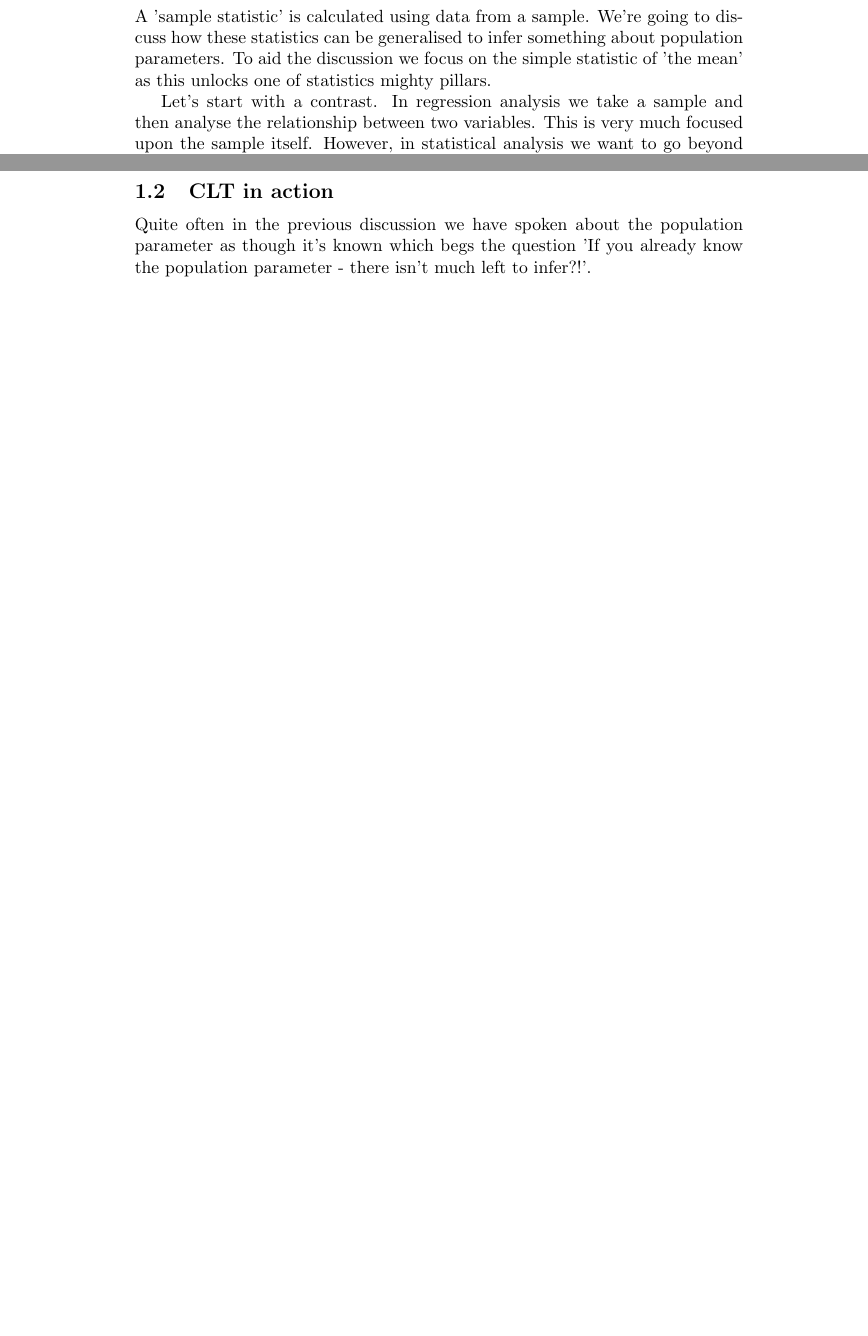
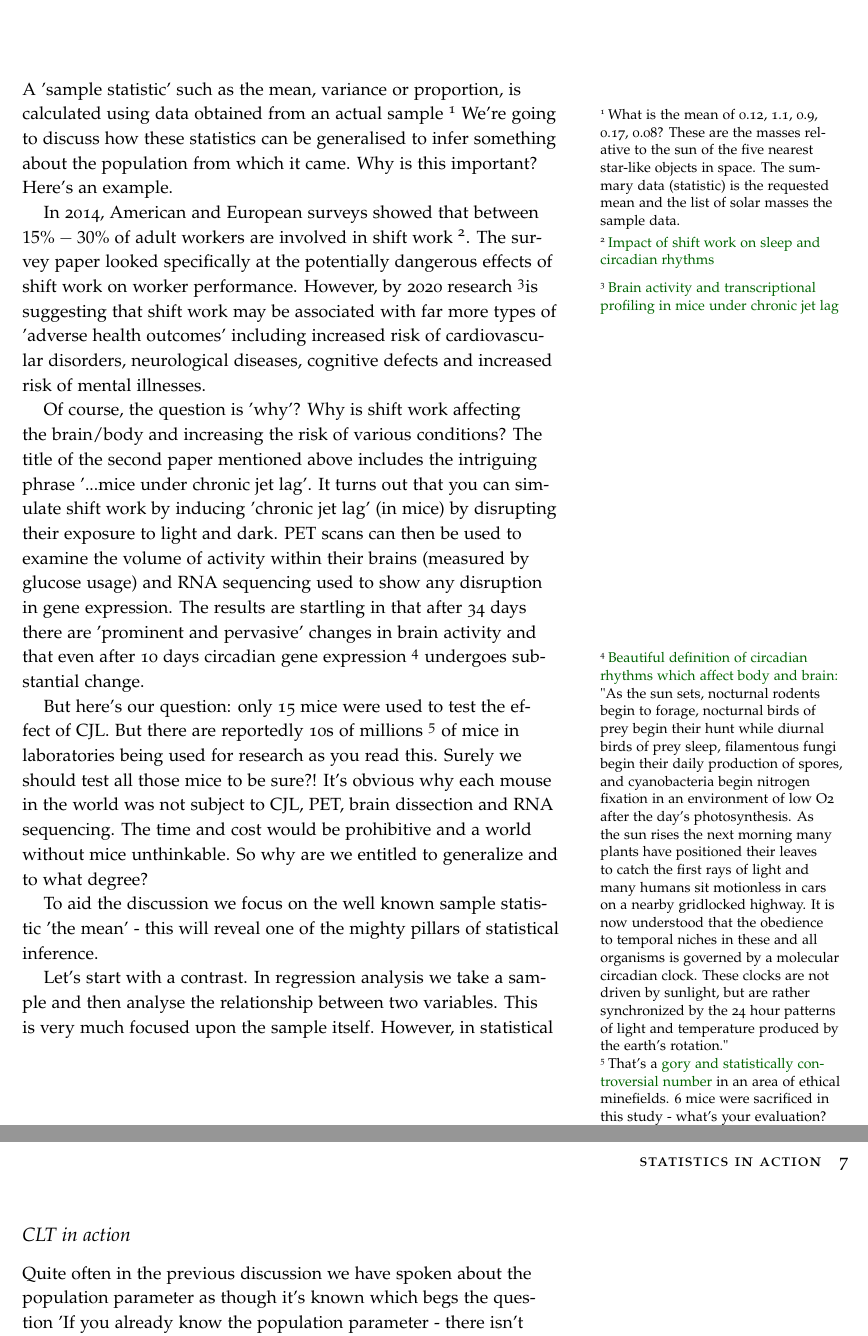
Before and after one commit to deathInTheAfternoon/Statistics, a LaTeX thesis (SamplingDistributions.tex): two parts of pages 1 and 2 of 2 before the commit and two parts of pages 5 and 7 of 7 after it, joined at a grey line, cut at the place of the change, the shorter picture padded with empty space. Compiled offline with pdfLaTeX.

Commit message:
Update SamplingDistributions.tex

```diff
--- a/SamplingDistributions.tex
+++ b/SamplingDistributions.tex
@@ -7,2 +7,6 @@
+\author{Naveen Thakur}
+\title{Statistics in Action}
+\date{January 2021}
+\publisher{Version 0.1}
 
 \begin{document}
@@ -13,4 +19,14 @@
-A 'sample statistic' is calculated using data from a sample. We're going to discuss how these statistics can be generalised to infer something about population parameters. To aid the discussion we focus on the simple statistic of 'the mean' as this unlocks one of statistics mighty pillars.
+\chapter{Statistical Inference}
+A 'sample statistic' such as the mean, variance or proportion, is calculated using data obtained from an actual sample \sidenote{What is the mean of 0.12, 1.1, 0.9, 0.17, 0.08? These are the masses relative to the sun of the five nearest star-like objects in space. The summary data (statistic) is the requested mean and the list of solar masses the sample data.}
+We're going to discuss how these statistics can be generalised to infer something about the population from which it came. Why is this important? Here's an example.
+
+In 2014, American and European surveys showed that between $15\%-30\%$ of adult workers are involved in shift work \sidenote{\href{https://www.sciencedirect.com/science/article/abs/pii/S0369811414001230}{Impact of shift work on sleep and circadian rhythms}}. The survey paper looked specifically at the potentially dangerous effects of shift work on worker performance. However, by 2020 research \sidenote{\href{https://www.nature.com/articles/s41597-020-00709-6}{Brain activity and transcriptional profiling in mice under chronic jet lag}}is suggesting that shift work may be associated with far more types of 'adverse health outcomes' including increased risk of cardiovascular disorders, neurological diseases, cognitive defects and increased risk of mental illnesses.
+
+Of course, the question is 'why'? Why is shift work affecting the brain/body and increasing the risk of various conditions? The title of the second paper mentioned above includes the intriguing phrase '...mice under chronic jet lag'. It turns out that you can simulate shift work by inducing 'chronic jet lag' (in mice) by disrupting their exposure to light and dark. PET scans can then be used to examine the volume of activity within their brains (measured by glucose usage) and RNA sequencing used to show any disruption in gene expression. The results are startling in that after 34 days there are 'prominent and pervasive' changes in brain activity and that even after 10 days circadian gene expression \sidenote{\href{https://www.ncbi.nlm.nih.gov/pmc/articles/PMC3762864/}{Beautiful definition of circadian rhythms which affect body and brain:} "As the sun sets, nocturnal rodents begin to forage, nocturnal birds of prey begin their hunt while diurnal birds of prey sleep, filamentous fungi begin their daily production of spores, and cyanobacteria begin nitrogen fixation in an environment of low O2 after the day’s photosynthesis. As the sun rises the next morning many plants have positioned their leaves to catch the first rays of light and many humans sit motionless in cars on a nearby gridlocked highway. It is now understood that the obedience to temporal niches in these and all organisms is governed by a molecular circadian clock. These clocks are not driven by sunlight, but are rather synchronized by the 24 hour patterns of light and temperature produced by the earth’s rotation."} undergoes substantial change.
+
+But here's our question: only 15 mice were used to test the effect of CJL. But there are reportedly 10s of millions \sidenote{That's a  \href{https://www.sciencemag.org/news/2021/01/how-many-mice-and-rats-are-used-us-labs-controversial-study-says-more-100-million}{gory and statistically controversial number} in an area of ethical minefields. 6 mice were sacrificed in this study - what's your evaluation?} of mice in laboratories being used for research as you read this. Surely we should test all those mice to be sure?! It's obvious why each mouse in the world was not subject to CJL, PET, brain dissection and RNA sequencing. The time and cost would be prohibitive and a world without mice unthinkable. So why are we entitled to generalize and to what degree?
+
+To aid the discussion we focus on the well known sample statistic 'the mean' - this will reveal one of the mighty pillars of statistical inference.
 
 Let's start with a contrast. In regression analysis we take a sample and then analyse the relationship between two variables. This is very much focused upon the sample itself. However, in statistical analysis we want to go beyond talking about attributes of a single sample. We want to understand what those attributes say about the population from which the sample was drawn.
 
```
Also changed, not shown: SamplingDistributions.tex (14 more changed lines).
